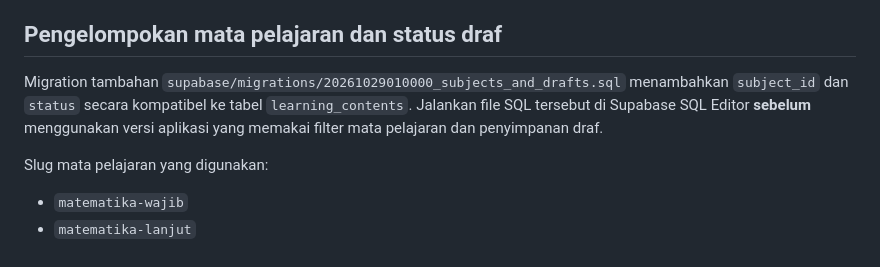
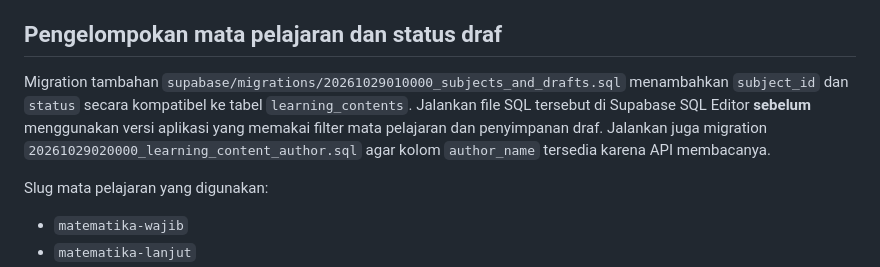
Before and after one commit to 2526ilhamramdhani-stack/Ruangnalar, a Markdown page: docs/ADMIN-AI-SETUP.md, the part around the change. GitHub-like rendering.

Commit message:
docs: document all required Supabase migrations

```diff
--- a/docs/ADMIN-AI-SETUP.md
+++ b/docs/ADMIN-AI-SETUP.md
@@ -62,7 +62,7 @@ PDF diekstrak di browser menggunakan PDF.js. Jika PDF berupa hasil scan atau fot
 
 ## Pengelompokan mata pelajaran dan status draf
 
-Migration tambahan `supabase/migrations/20261029010000_subjects_and_drafts.sql` menambahkan `subject_id` dan `status` secara kompatibel ke tabel `learning_contents`. Jalankan file SQL tersebut di Supabase SQL Editor **sebelum** menggunakan versi aplikasi yang memakai filter mata pelajaran dan penyimpanan draf.
+Migration tambahan `supabase/migrations/20261029010000_subjects_and_drafts.sql` menambahkan `subject_id` dan `status` secara kompatibel ke tabel `learning_contents`. Jalankan file SQL tersebut di Supabase SQL Editor **sebelum** menggunakan versi aplikasi yang memakai filter mata pelajaran dan penyimpanan draf. Jalankan juga migration `20261029020000_learning_content_author.sql` agar kolom `author_name` tersedia karena API membacanya.
 
 Slug mata pelajaran yang digunakan:
 - `matematika-wajib`
```
